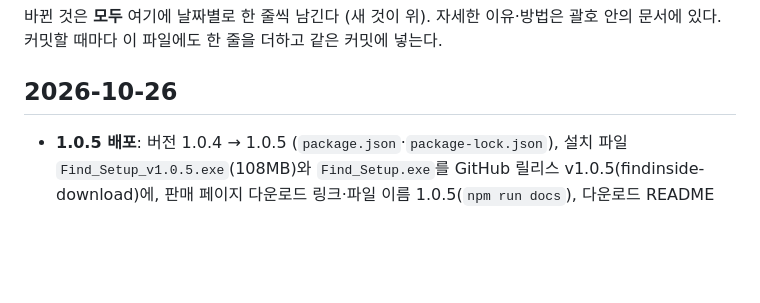
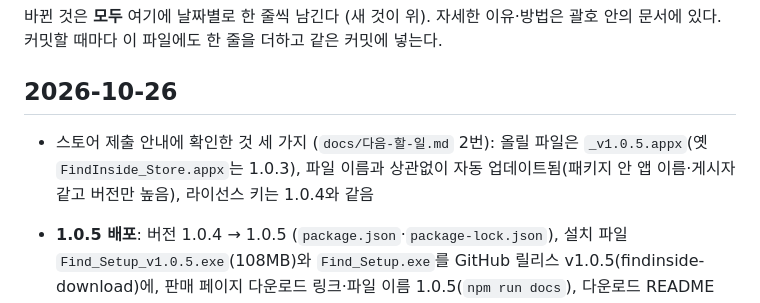
Before and after one commit to kimheunghan/Find, a Markdown page: docs/변경-기록.md, the part around the change. Rendered like a GitHub page; blank space fills up the shorter version.

```diff
--- a/docs/변경-기록.md
+++ b/docs/변경-기록.md
@@ -4,6 +4,8 @@
 커밋할 때마다 이 파일에도 한 줄을 더하고 같은 커밋에 넣는다.
 
 ## 2026-10-26
+
+- 스토어 제출 안내에 확인한 것 세 가지 (`docs/다음-할-일.md` 2번): 올릴 파일은 `_v1.0.5.appx`(옛 `FindInside_Store.appx`는 1.0.3), 파일 이름과 상관없이 자동 업데이트됨(패키지 안 앱 이름·게시자 같고 버전만 높음), 라이선스 키는 1.0.4와 같음
 
 - **1.0.5 배포**: 버전 1.0.4 → 1.0.5 (`package.json`·`package-lock.json`), 설치 파일 `Find_Setup_v1.0.5.exe`(108MB)와 `Find_Setup.exe`를 GitHub 릴리스 v1.0.5(findinside-download)에, 판매 페이지 다운로드 링크·파일 이름 1.0.5(`npm run docs`), 다운로드 README 1.0.5(`npm run release:readme`). 스토어 패키지 `FindInside_Store_v1.0.5.appx`(161MB, 1.0.5.0)는 만들어 두었고 Partner Center 제출은 사용자가 (`docs/다음-할-일.md` 2번에 "새로운 기능" 글)
 
```
Also changed, not shown: docs/다음-할-일.md (+5 -0 lines).
